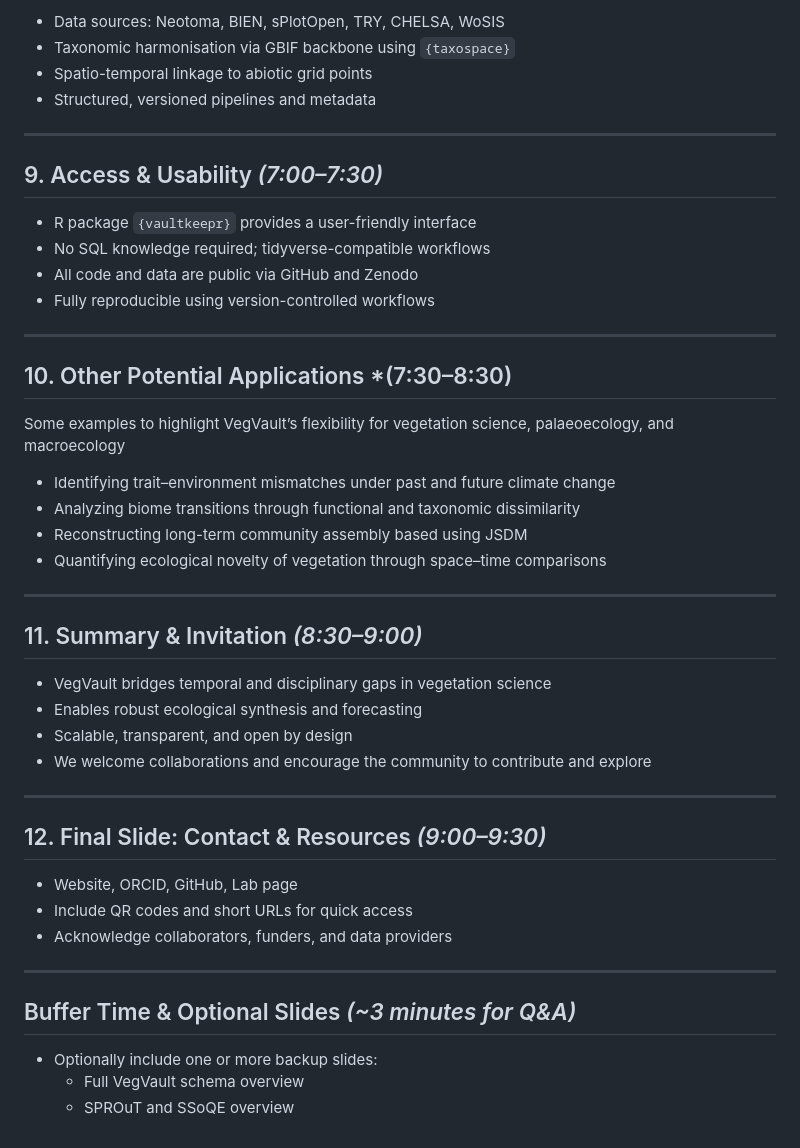
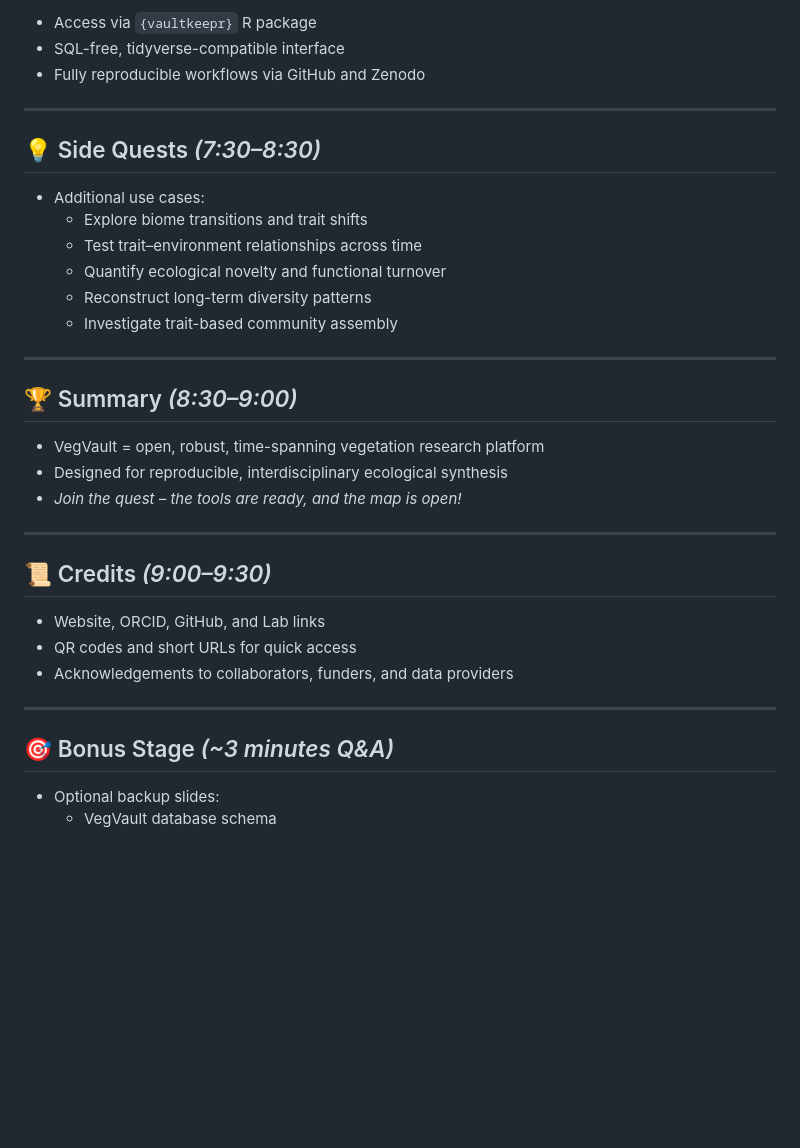
Before and after one commit to OndrejMottl/VegVault-Presentation-20250802, a Markdown page: _presenttion_outline.md, the part around the change printed below. Drawn GitHub-style; blank space fills up the shorter version.

```diff
--- a/_presenttion_outline.md
+++ b/_presenttion_outline.md
@@ -74,50 +80,38 @@
 
-- Data sources: Neotoma, BIEN, sPlotOpen, TRY, CHELSA, WoSIS
-- Taxonomic harmonisation via GBIF backbone using `{taxospace}`
-- Spatio-temporal linkage to abiotic grid points
-- Structured, versioned pipelines and metadata
+- Access via `{vaultkeepr}` R package
+- SQL-free, tidyverse-compatible interface
+- Fully reproducible workflows via GitHub and Zenodo
 
 ---
 
-## 9. Access & Usability *(7:00–7:30)*
+## 💡 Side Quests *(7:30–8:30)*
 
-- R package `{vaultkeepr}` provides a user-friendly interface
-- No SQL knowledge required; tidyverse-compatible workflows
-- All code and data are public via GitHub and Zenodo
-- Fully reproducible using version-controlled workflows
+- Additional use cases:
+  - Explore biome transitions and trait shifts
+  - Test trait–environment relationships across time
+  - Quantify ecological novelty and functional turnover
+  - Reconstruct long-term diversity patterns
+  - Investigate trait-based community assembly
 
 ---
 
-## 10. Other Potential Applications *(7:30–8:30)
+## 🏆 Summary *(8:30–9:00)*
 
-Some examples to highlight VegVault’s flexibility for vegetation science, palaeoecology, and macroecology
-
-- Identifying trait–environment mismatches under past and future climate change
-- Analyzing biome transitions through functional and taxonomic dissimilarity
-- Reconstructing long-term community assembly based using JSDM
-- Quantifying ecological novelty of vegetation through space–time comparisons
+- VegVault = open, robust, time-spanning vegetation research platform
+- Designed for reproducible, interdisciplinary ecological synthesis
+- *Join the quest – the tools are ready, and the map is open!*
 
 ---
 
-## 11. Summary & Invitation *(8:30–9:00)*
+## 📜 Credits *(9:00–9:30)*
 
-- VegVault bridges temporal and disciplinary gaps in vegetation science
-- Enables robust ecological synthesis and forecasting
-- Scalable, transparent, and open by design
-- We welcome collaborations and encourage the community to contribute and explore
+- Website, ORCID, GitHub, and Lab links
+- QR codes and short URLs for quick access
+- Acknowledgements to collaborators, funders, and data providers
 
 ---
 
-## 12. Final Slide: Contact & Resources *(9:00–9:30)*
+## 🎯 Bonus Stage *(~3 minutes Q&A)*
 
-- Website, ORCID, GitHub, Lab page
-- Include QR codes and short URLs for quick access
-- Acknowledge collaborators, funders, and data providers
-
----
-
-## Buffer Time & Optional Slides *(~3 minutes for Q&A)*
-
-- Optionally include one or more backup slides:
-  - Full VegVault schema overview
-  - SPROuT and SSoQE overview
+- Optional backup slides:
+  - VegVault database schema
```
Also changed, not shown: other parts of _presenttion_outline.md (+42 -36 lines).
